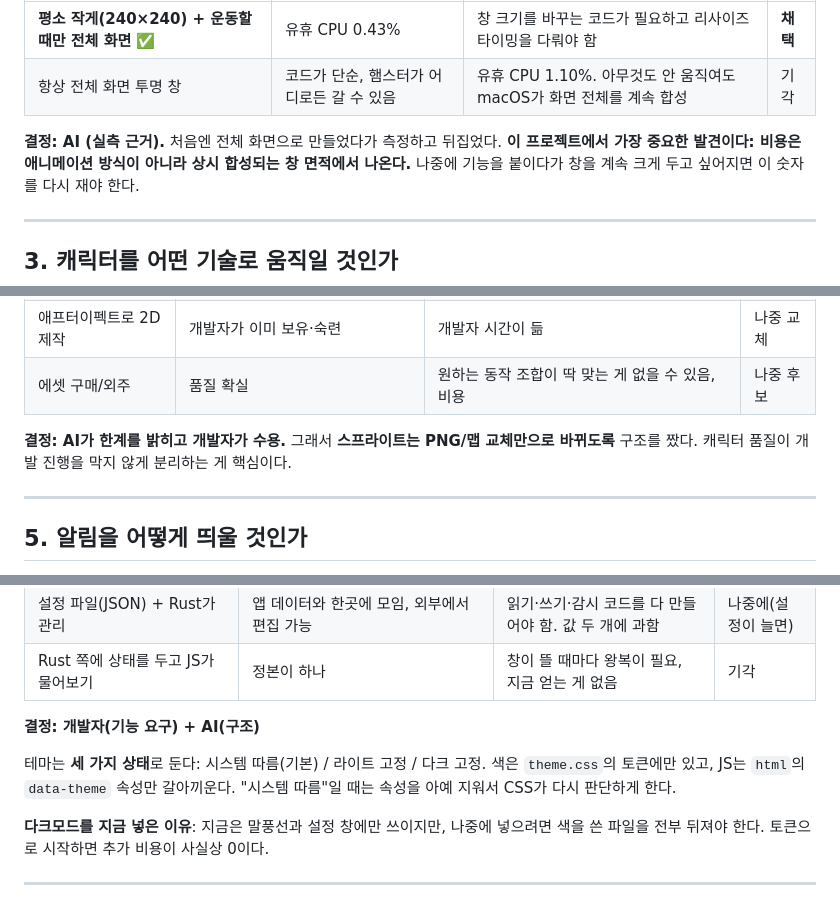
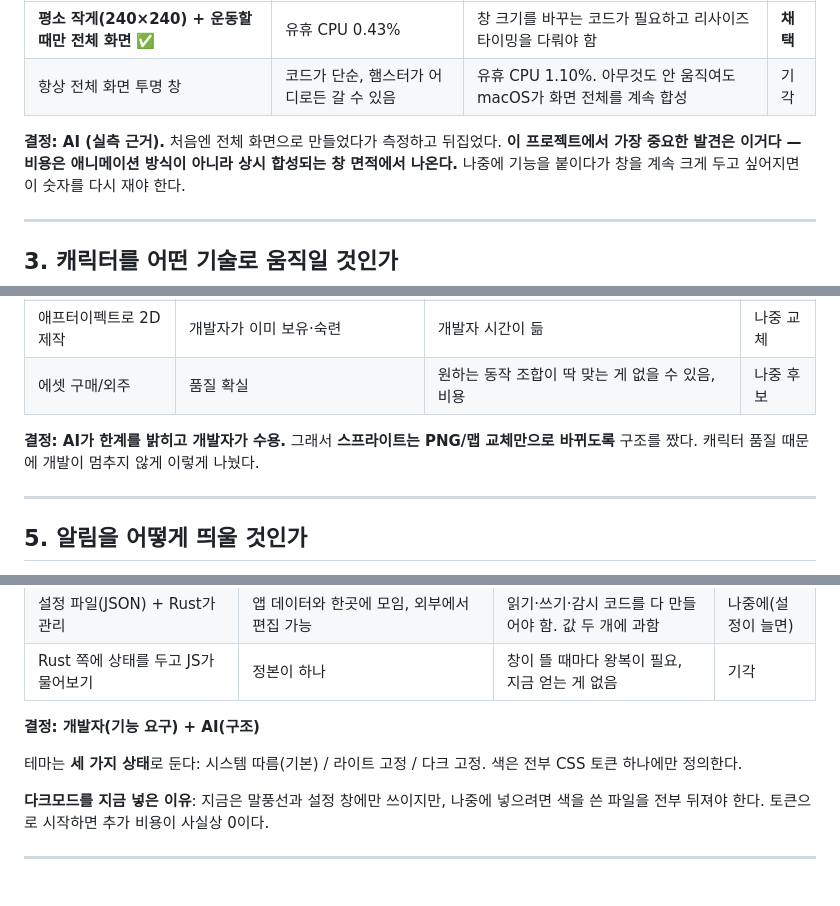
Before and after one commit to ganggangstone/hamstretch, a Markdown page: DECISIONS.md, 3 parts joined by grey strips. Drawn GitHub-style.

```diff
--- a/DECISIONS.md
+++ b/DECISIONS.md
@@ -93,7 +92,7 @@
 | 항상 전체 화면 투명 창 | 코드가 단순, 햄스터가 어디로든 갈 수 있음 | 유휴 CPU 1.10%. 아무것도 안 움직여도 macOS가 화면 전체를 계속 합성 | 기각 |
 
 **결정: AI (실측 근거).** 처음엔 전체 화면으로 만들었다가 측정하고 뒤집었다.
-**이 프로젝트에서 가장 중요한 발견이다: 비용은 애니메이션 방식이 아니라 상시 합성되는 창 면적에서 나온다.**
+**이 프로젝트에서 가장 중요한 발견은 이거다 — 비용은 애니메이션 방식이 아니라 상시 합성되는 창 면적에서 나온다.**
 나중에 기능을 붙이다가 창을 계속 크게 두고 싶어지면 이 숫자를 다시 재야 한다.
 
 ---
@@ -127,7 +126,7 @@
 | 에셋 구매/외주 | 품질 확실 | 원하는 동작 조합이 딱 맞는 게 없을 수 있음, 비용 | 나중 후보 |
 
 **결정: AI가 한계를 밝히고 개발자가 수용.** 그래서 **스프라이트는 PNG/맵 교체만으로
-바뀌도록** 구조를 짰다. 캐릭터 품질이 개발 진행을 막지 않게 분리하는 게 핵심이다.
+바뀌도록** 구조를 짰다. 캐릭터 품질 때문에 개발이 멈추지 않게 이렇게 나눴다.
 
 ---
 
@@ -300,8 +288,7 @@
 **결정: 개발자(기능 요구) + AI(구조)**
 
 테마는 **세 가지 상태**로 둔다: 시스템 따름(기본) / 라이트 고정 / 다크 고정.
-색은 `theme.css`의 토큰에만 있고, JS는 `html`의 `data-theme` 속성만 갈아끼운다.
-"시스템 따름"일 때는 속성을 아예 지워서 CSS가 다시 판단하게 한다.
+색은 전부 CSS 토큰 하나에만 정의한다.
 
 **다크모드를 지금 넣은 이유**: 지금은 말풍선과 설정 창에만 쓰이지만, 나중에 넣으려면
 색을 쓴 파일을 전부 뒤져야 한다. 토큰으로 시작하면 추가 비용이 사실상 0이다.
```
Also changed, not shown: other parts of DECISIONS.md (+15 -37 lines).
